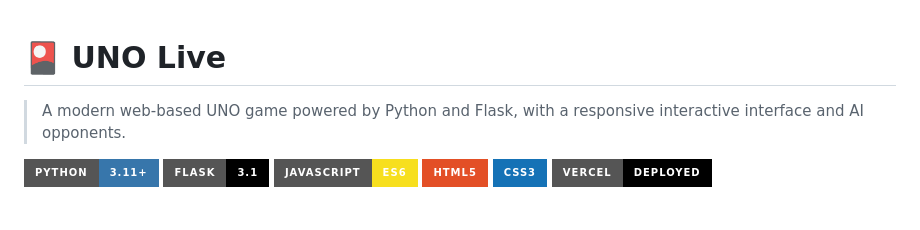
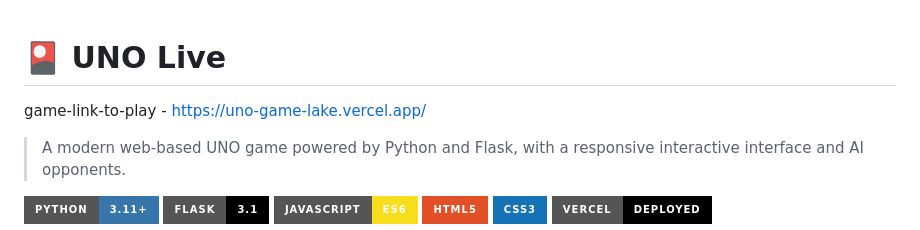
Before and after one commit to cherry5231/UNO_GAME, a Markdown page: README.md, the part around the change. Rendered like a GitHub page; badges without logos; blank space fills up the shorter version.

```diff
--- a/README.md
+++ b/README.md
@@ -1,5 +1,5 @@
 # 🎴 UNO Live
-
+ game-link-to-play  - https://uno-game-lake.vercel.app/
 > A modern web-based UNO game powered by Python and Flask, with a responsive interactive interface and AI opponents.
 
 ![Python](https://img.shields.io/badge/Python-3.11+-3776AB?style=for-the-badge\&logo=python\&logoColor=white)
```
